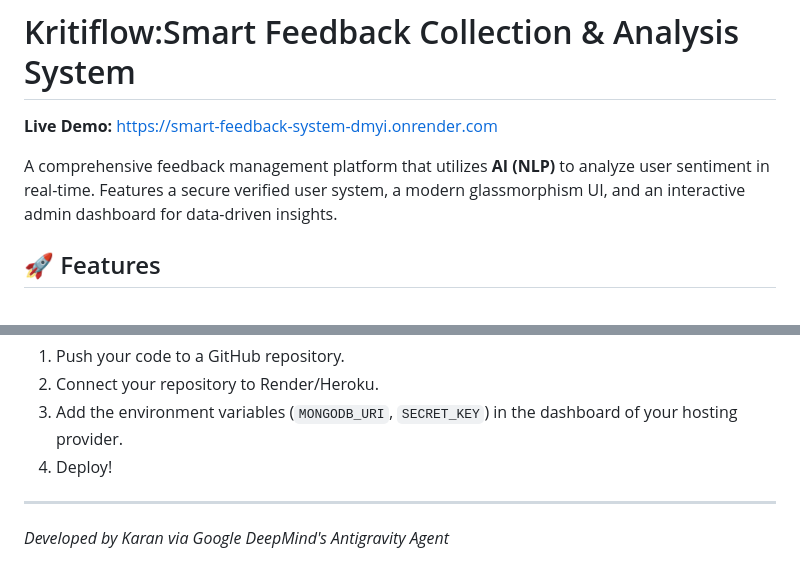
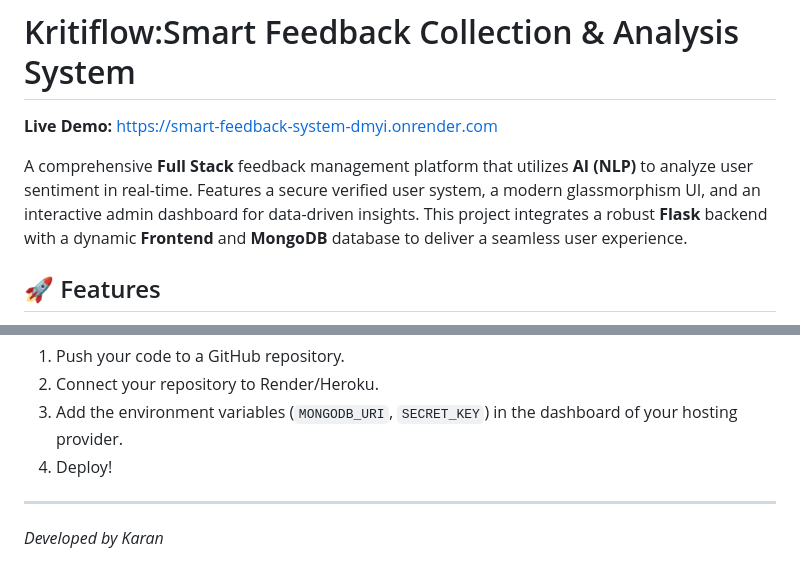
Before and after one commit to Karankumawa/smart-feedback-system, a Markdown page: README.md, 2 parts joined by grey strips. Drawn GitHub-style.

Commit message:
Docs: Emphasize Full Stack nature in README

```diff
--- a/README.md
+++ b/README.md
@@ -2,7 +2,7 @@
 
 **Live Demo:** [https://smart-feedback-system-dmyi.onrender.com](https://smart-feedback-system-dmyi.onrender.com)
 
-A comprehensive feedback management platform that utilizes **AI (NLP)** to analyze user sentiment in real-time. Features a secure verified user system, a modern glassmorphism UI, and an interactive admin dashboard for data-driven insights.
+A comprehensive **Full Stack** feedback management platform that utilizes **AI (NLP)** to analyze user sentiment in real-time. Features a secure verified user system, a modern glassmorphism UI, and an interactive admin dashboard for data-driven insights. This project integrates a robust **Flask** backend with a dynamic **Frontend** and **MongoDB** database to deliver a seamless user experience.
 
 ## 🚀 Features
 
@@ -113,4 +113,4 @@ This application includes a `Procfile` for easy deployment on platforms like **R
 4.  Deploy!
 
 ---
-*Developed by Karan via Google DeepMind's Antigravity Agent*
+*Developed by Karan*
```
